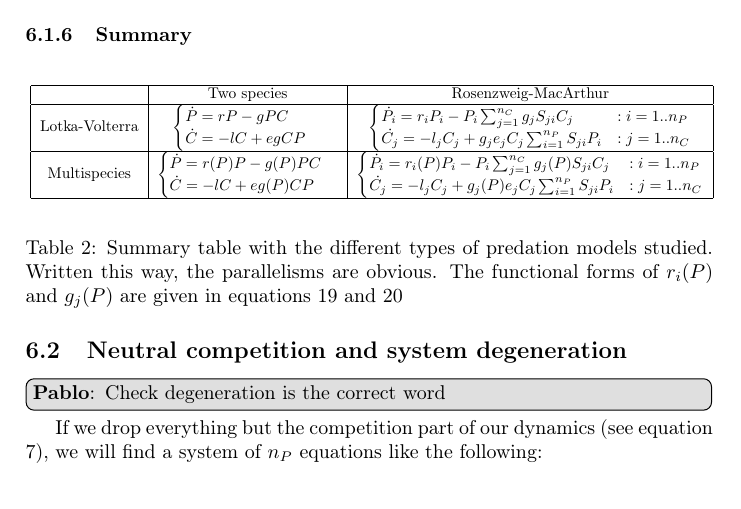
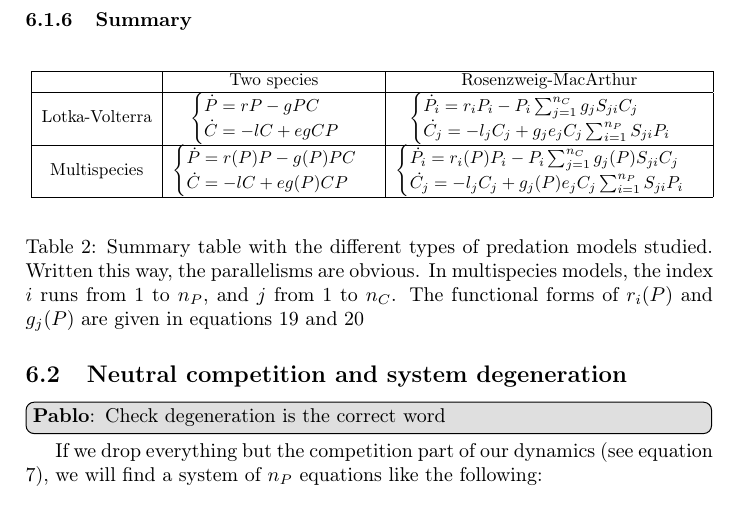
Before and after one commit to PabRod/Chaos-and-neutrality, a LaTeX paper (tex/Neutrality and chaos.tex): part of page 15 of 20, cut so that both start at the same text. Compiled offline with pdfLaTeX; the source files are stored in an older character set and shown here as Unicode.

Commit message:
Simplified table
Removed indices run from equations. Added to caption

```diff
--- a/tex/Neutrality and chaos.tex
+++ b/tex/Neutrality and chaos.tex
@@ -484,12 +484,12 @@ We hypothesize that the grazing rates corresponding to predator $j$, that is, $g
 			\begin{tabular}{|c|c|c|} \hline
 				 & Two species & Rosenzweig-MacArthur \\
 				\hline
-				Lotka-Volterra & $\begin{cases}\dot{P} = r P - g P C\\ \dot{C} = - l C + e g C P\end{cases}$ & $\begin{cases} \dot{P_i} = r_i P_i - P_i \sum_{j = 1}^{n_C} g_j S_{ji} C_j & : i = 1..n_P \\ \dot{C_j} = - l_j C_j +  g_j e_j C_j \sum_{i = 1}^{n_P} S_{ji} P_i  & : j = 1..n_C \end{cases}$ \\
+				Lotka-Volterra & $\begin{cases}\dot{P} = r P - g P C\\ \dot{C} = - l C + e g C P\end{cases}$ & $\begin{cases} \dot{P_i} = r_i P_i - P_i \sum_{j = 1}^{n_C} g_j S_{ji} C_j \\ \dot{C_j} = - l_j C_j +  g_j e_j C_j \sum_{i = 1}^{n_P} S_{ji} P_i \end{cases}$ \\
 				\hline
-				Multispecies & $\begin{cases}\dot{P} = r(P) P - g(P) P C\\\dot{C} = - l C + e g(P) C P\end{cases}$ & $\begin{cases} \dot{P_i} = r_i(P) P_i - P_i \sum_{j = 1}^{n_C} g_j(P) S_{ji} C_j & : i = 1..n_P \\ \dot{C_j} = - l_j C_j +  g_j(P) e_j C_j \sum_{i = 1}^{n_P} S_{ji} P_i  & : j = 1..n_C \end{cases}$  \\
+				Multispecies & $\begin{cases}\dot{P} = r(P) P - g(P) P C\\\dot{C} = - l C + e g(P) C P\end{cases}$ & $\begin{cases} \dot{P_i} = r_i(P) P_i - P_i \sum_{j = 1}^{n_C} g_j(P) S_{ji} C_j \\ \dot{C_j} = - l_j C_j +  g_j(P) e_j C_j \sum_{i = 1}^{n_P} S_{ji} P_i \end{cases}$  \\
 			\hline  \end{tabular}}
 	\end{center}
-	\caption{Summary table with the different types of predation models studied. Written this way, the parallelisms are obvious. The functional forms of $r_i(P)$ and $g_j(P)$ are given in equations \ref{eq:r} and \ref{eq:g}}
+	\caption{Summary table with the different types of predation models studied. Written this way, the parallelisms are obvious. In multispecies models, the index $i$ runs from $1$ to $n_P$, and $j$ from $1$ to $n_C$. The functional forms of $r_i(P)$ and $g_j(P)$ are given in equations \ref{eq:r} and \ref{eq:g}}
 \end{table}
 
 \subsection{Neutral competition and system degeneration}
```
